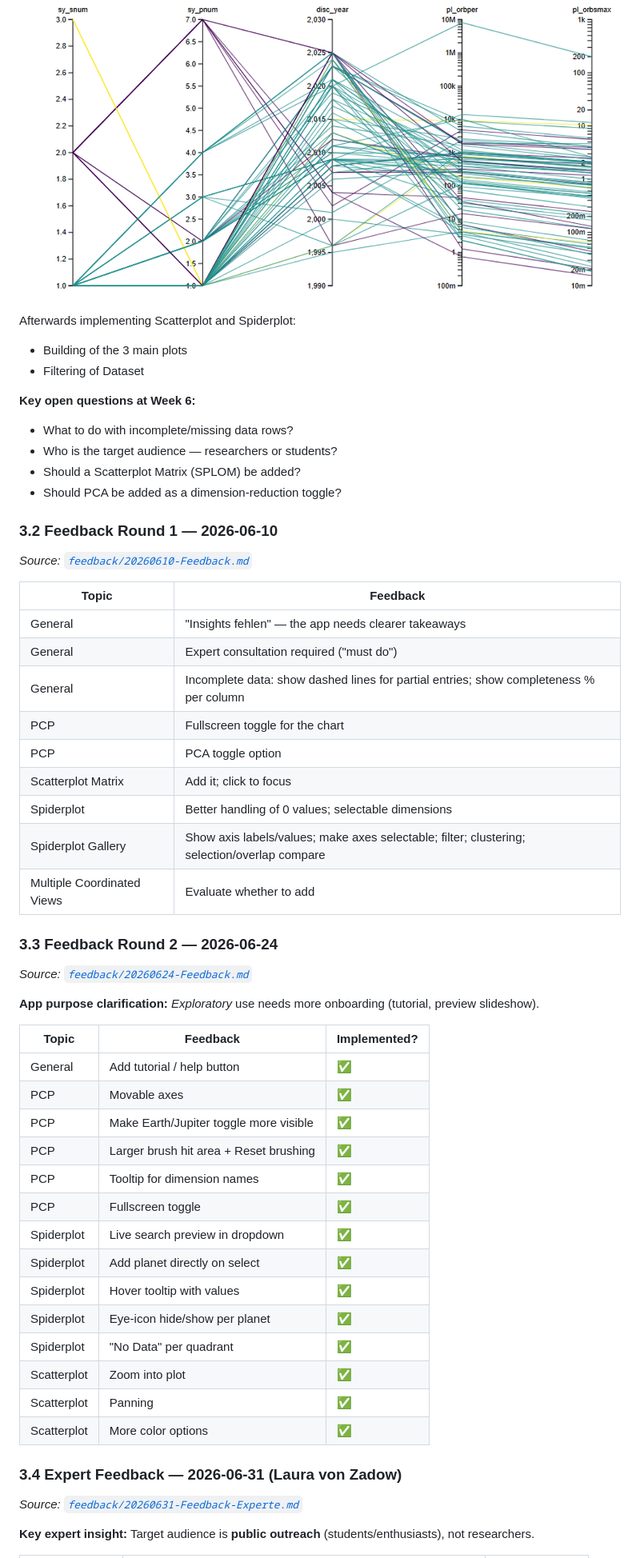
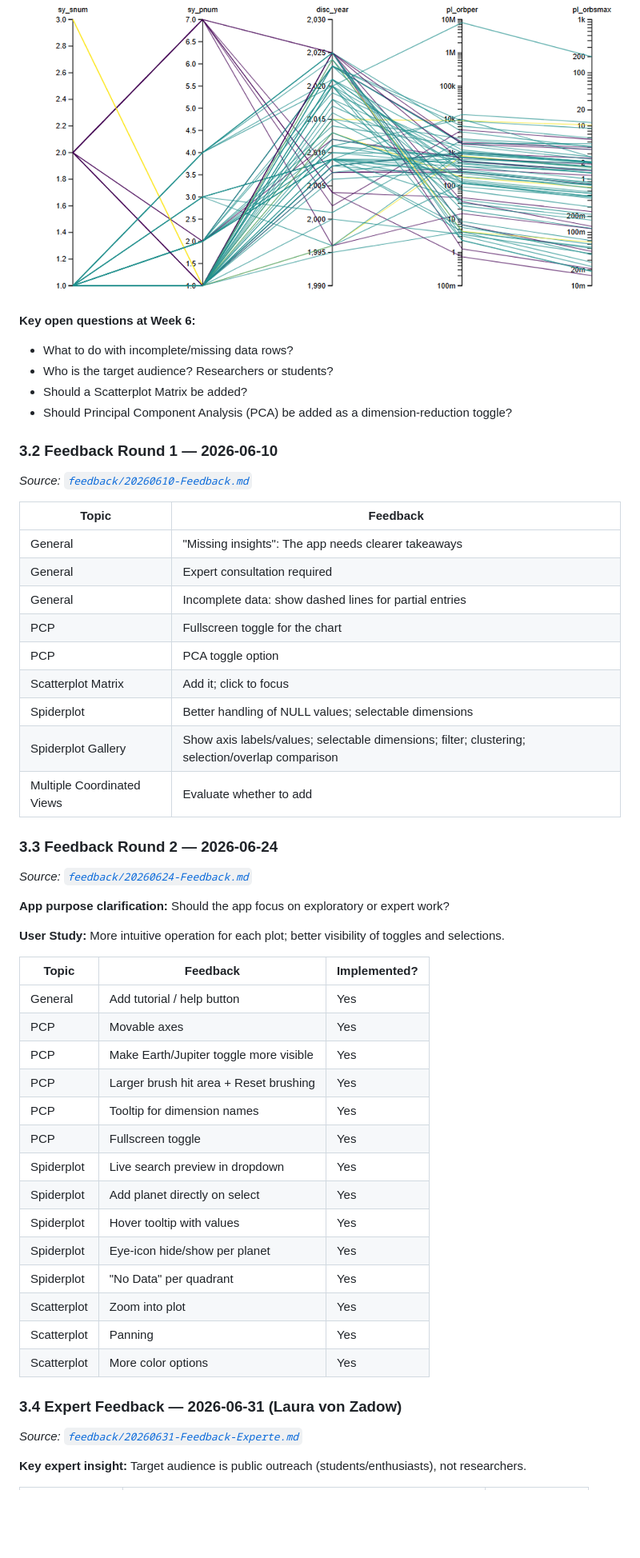
Before and after one commit to Laurin-K/InfoVis-Exoplanets, a Markdown page: DOCUMENTATION.md, the part around one of its changes. Shown at 80% size. Rendered like a GitHub page; blank space fills up the shorter version.

```diff
--- a/DOCUMENTATION.md
+++ b/DOCUMENTATION.md
@@ -121,57 +133,55 @@ Prototype:
   ![img.png](img.png)
-
-Afterwards implementing Scatterplot and Spiderplot:
-- Building of the 3 main plots
-- Filtering of Dataset
 
 **Key open questions at Week 6:**
 - What to do with incomplete/missing data rows?
-- Who is the target audience — researchers or students?
-- Should a Scatterplot Matrix (SPLOM) be added?
-- Should PCA be added as a dimension-reduction toggle?
+- Who is the target audience? Researchers or students?
+- Should a Scatterplot Matrix be added?
+- Should Principal Component Analysis (PCA) be added as a dimension-reduction toggle?
 
 ### 3.2 Feedback Round 1 — 2026-06-10
 
 *Source: [`feedback/20260610-Feedback.md`](feedback/20260610-Feedback.md)*
 
-| Topic | Feedback |
-|---|---|
-| General | "Insights fehlen" — the app needs clearer takeaways |
-| General | Expert consultation required ("must do") |
-| General | Incomplete data: show dashed lines for partial entries; show completeness % per column |
-| PCP | Fullscreen toggle for the chart |
-| PCP | PCA toggle option |
-| Scatterplot Matrix | Add it; click to focus |
-| Spiderplot | Better handling of 0 values; selectable dimensions |
-| Spiderplot Gallery | Show axis labels/values; make axes selectable; filter; clustering; selection/overlap compare |
-| Multiple Coordinated Views | Evaluate whether to add |
+| Topic | Feedback                                                                                         |
+|---|--------------------------------------------------------------------------------------------------|
+| General | "Missing insights": The app needs clearer takeaways                                              |
+| General | Expert consultation required                                                                     |
+| General | Incomplete data: show dashed lines for partial entries                                           |
+| PCP | Fullscreen toggle for the chart                                                                  |
+| PCP | PCA toggle option                                                                                |
+| Scatterplot Matrix | Add it; click to focus                                                                           |
+| Spiderplot | Better handling of NULL values; selectable dimensions                                            |
+| Spiderplot Gallery | Show axis labels/values; selectable dimensions; filter; clustering; selection/overlap comparison |
+| Multiple Coordinated Views | Evaluate whether to add                                                                          |
 
 ### 3.3 Feedback Round 2 — 2026-06-24
 
 *Source: [`feedback/20260624-Feedback.md`](feedback/20260624-Feedback.md)*
 
-**App purpose clarification:** *Exploratory* use needs more onboarding (tutorial, preview slideshow).
+**App purpose clarification:** Should the app focus on exploratory or expert work?
+
+**User Study:** More intuitive operation for each plot; better visibility of toggles and selections.
 
 | Topic | Feedback | Implemented? |
-|---|---|---|
-| General | Add tutorial / help button | ✅ |
-| PCP | Movable axes | ✅ |
-| PCP | Make Earth/Jupiter toggle more visible | ✅ |
-| PCP | Larger brush hit area + Reset brushing | ✅ |
-| PCP | Tooltip for dimension names | ✅ |
-| PCP | Fullscreen toggle | ✅ |
-| Spiderplot | Live search preview in dropdown | ✅ |
-| Spiderplot | Add planet directly on select | ✅ |
-| Spiderplot | Hover tooltip with values | ✅ |
-| Spiderplot | Eye-icon hide/show per planet | ✅ |
-| Spiderplot | "No Data" per quadrant | ✅ |
-| Scatterplot | Zoom into plot | ✅ |
-| Scatterplot | Panning | ✅ |
-| Scatterplot | More color options | ✅ |
+|---|---|--------------|
+| General | Add tutorial / help button | Yes            |
+| PCP | Movable axes | Yes            |
+| PCP | Make Earth/Jupiter toggle more visible | Yes            |
+| PCP | Larger brush hit area + Reset brushing | Yes            |
+| PCP | Tooltip for dimension names | Yes            |
+| PCP | Fullscreen toggle | Yes            |
+| Spiderplot | Live search preview in dropdown | Yes            |
+| Spiderplot | Add planet directly on select | Yes            |
+| Spiderplot | Hover tooltip with values | Yes            |
+| Spiderplot | Eye-icon hide/show per planet | Yes            |
+| Spiderplot | "No Data" per quadrant | Yes            |
+| Scatterplot | Zoom into plot | Yes            |
+| Scatterplot | Panning | Yes            |
+| Scatterplot | More color options | Yes            |
 
 ### 3.4 Expert Feedback — 2026-06-31 (Laura von Zadow)
 
 *Source: [`feedback/20260631-Feedback-Experte.md`](feedback/20260631-Feedback-Experte.md)*
 
-**Key expert insight:** Target audience is **public outreach** (students/enthusiasts), not researchers.
+**Key expert insight:** Target audience is public outreach (students/enthusiasts), not researchers.
 
```
Also changed, not shown: other parts of DOCUMENTATION.md (+111 -103 lines).
